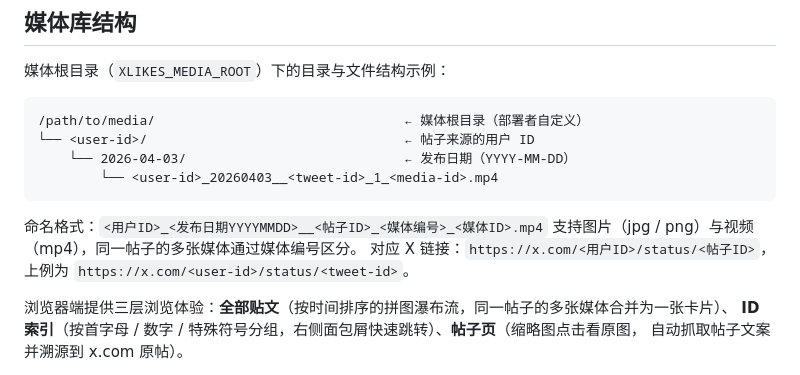
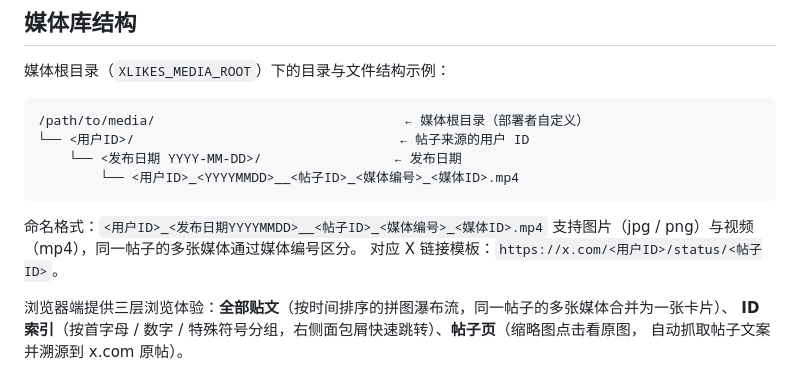
Before and after one commit to weimenet/xlikes, a Markdown page: README.md, the part around the change. Rendered like a GitHub page.

Commit message:
docs: 媒体库结构示例改为占位符，移除真实链接例子

````diff
--- a/README.md
+++ b/README.md
@@ -16,15 +16,14 @@ Xlikes 直接扫描媒体根目录下的这些文件（只读文件名、不读
 
 ```
 /path/to/media/                                ← 媒体根目录（部署者自定义）
-└── <user-id>/                                 ← 帖子来源的用户 ID
-    └── 2026-04-03/                            ← 发布日期（YYYY-MM-DD）
-        └── <user-id>_20260403__<tweet-id>_1_<media-id>.mp4
+└── <用户ID>/                                  ← 帖子来源的用户 ID
+    └── <发布日期 YYYY-MM-DD>/                 ← 发布日期
+        └── <用户ID>_<YYYYMMDD>__<帖子ID>_<媒体编号>_<媒体ID>.mp4
 ```
 
 命名格式：`<用户ID>_<发布日期YYYYMMDD>__<帖子ID>_<媒体编号>_<媒体ID>.mp4`
 支持图片（jpg / png）与视频（mp4），同一帖子的多张媒体通过媒体编号区分。
-对应 X 链接：`https://x.com/<用户ID>/status/<帖子ID>`，
-上例为 `https://x.com/<user-id>/status/<tweet-id>`。
+对应 X 链接模板：`https://x.com/<用户ID>/status/<帖子ID>`。
 
 浏览器端提供三层浏览体验：**全部贴文**（按时间排序的拼图瀑布流，同一帖子的多张媒体合并为一张卡片）、
 **ID 索引**（按首字母 / 数字 / 特殊符号分组，右侧面包屑快速跳转）、**帖子页**（缩略图点击看原图，
````
